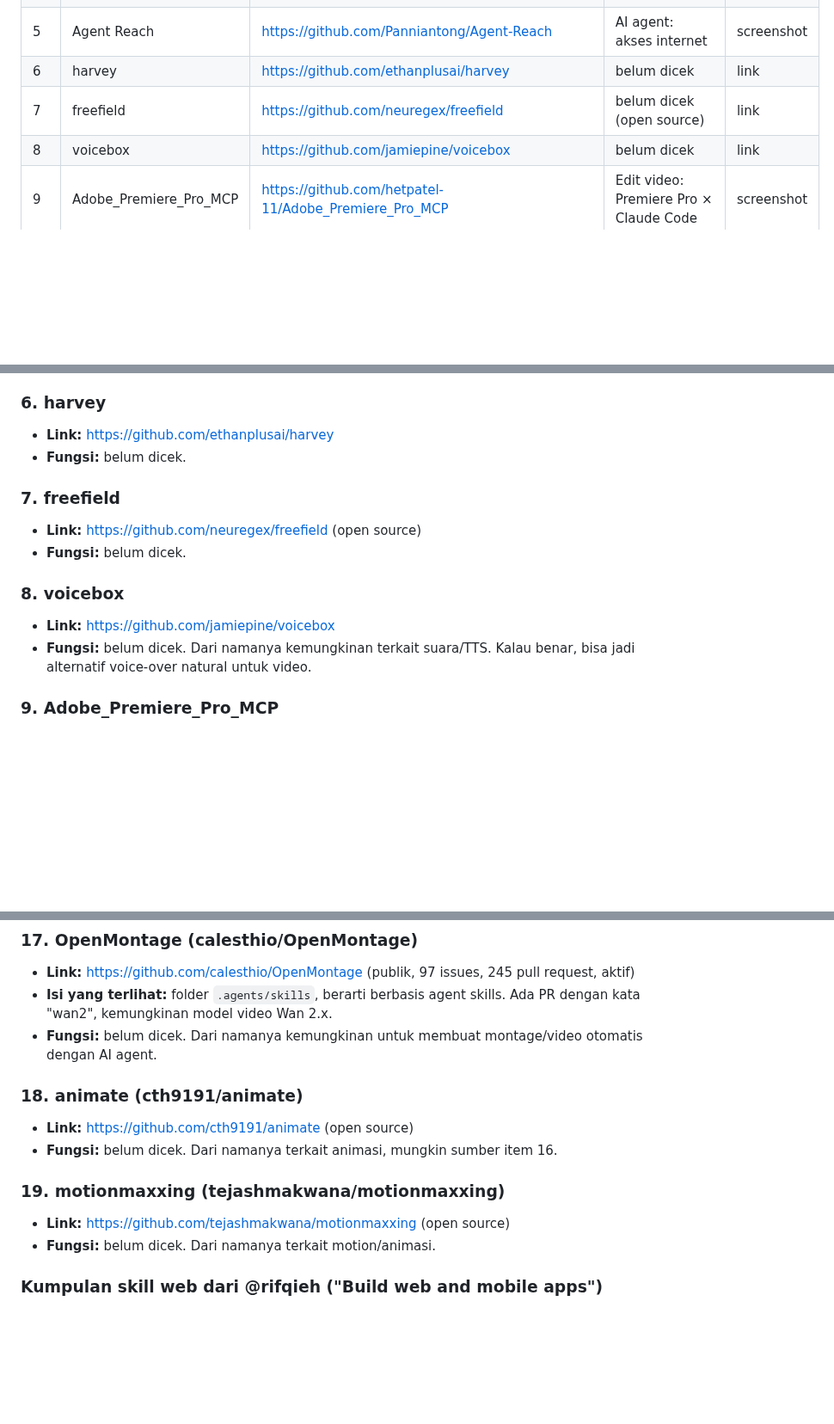
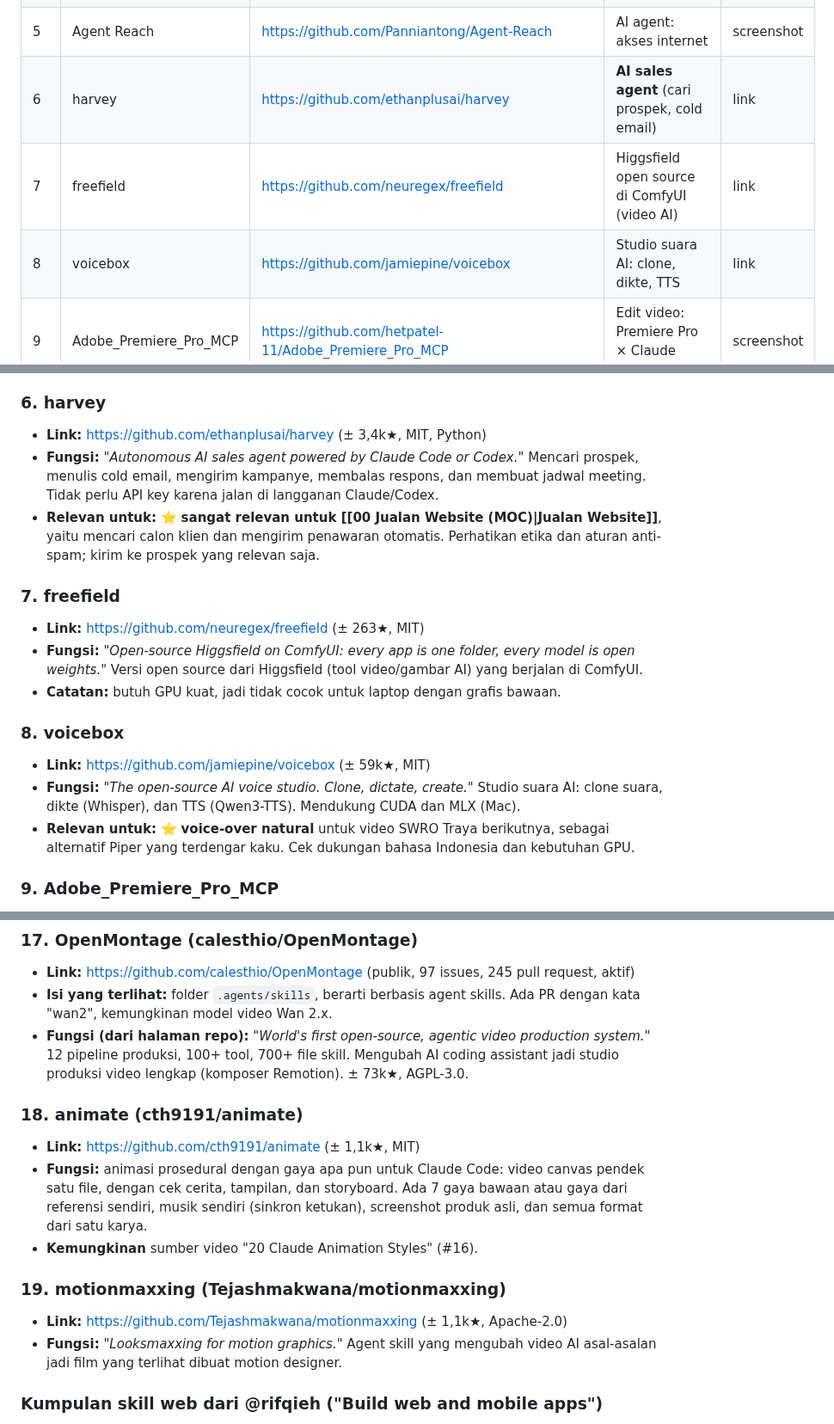
Before and after one commit to trayahydro/test-1, a Markdown page: catatan/Simpanan Tools AI/00 Simpanan Tools AI (MOC).md, 3 parts joined by grey strips. Shown at 86% size. Drawn GitHub-style; blank space fills up the shorter version.

Commit message:
Catatan simpanan: isi deskripsi 7 repo dari halaman GitHub (harvey, voicebox, dll.)
Co-Authored-By: Claude Opus 5.5 <noreply@anthropic.com>
Claude-Session: https://claude.ai/code/session_0119d867hLWxkjjgTchWpvkD

```diff
--- a/catatan/Simpanan Tools AI/00 Simpanan Tools AI (MOC).md
+++ b/catatan/Simpanan Tools AI/00 Simpanan Tools AI (MOC).md
@@ -25,9 +25,9 @@ terlihat di screenshot. Repo yang hanya dikirim sebagai link belum ada deskripsi
 | 3 | premiere-pro-mcp | https://github.com/leancoderkavy/premiere-pro-mcp | Edit video: Premiere Pro × AI | screenshot |
 | 4 | 20 Video Effects Created by Claude | belum ada link | Efek video buatan Claude | screenshot |
 | 5 | Agent Reach | https://github.com/Panniantong/Agent-Reach | AI agent: akses internet | screenshot |
-| 6 | harvey | https://github.com/ethanplusai/harvey | belum dicek | link |
-| 7 | freefield | https://github.com/neuregex/freefield | belum dicek (open source) | link |
-| 8 | voicebox | https://github.com/jamiepine/voicebox | belum dicek | link |
+| 6 | harvey | https://github.com/ethanplusai/harvey | **AI sales agent** (cari prospek, cold email) | link |
+| 7 | freefield | https://github.com/neuregex/freefield | Higgsfield open source di ComfyUI (video AI) | link |
+| 8 | voicebox | https://github.com/jamiepine/voicebox | Studio suara AI: clone, dikte, TTS | link |
 | 9 | Adobe_Premiere_Pro_MCP | https://github.com/hetpatel-11/Adobe_Premiere_Pro_MCP | Edit video: Premiere Pro × Claude Code | screenshot |
 | 10 | Concat | https://github.com/jub0t/Concat | Editor video gratis (pengganti CapCut) | screenshot |
 | 11 | rea | https://github.com/morluto/rea | MCP: reverse engineering aplikasi | screenshot |
@@ -92,16 +92,19 @@ terlihat di screenshot. Repo yang hanya dikirim sebagai link belum ada deskripsi
 - **Relevan untuk:** riset prospek dan lead (misalnya data bisnis dari Google Maps untuk calon klien website).
 
 ### 6. harvey
-- **Link:** https://github.com/ethanplusai/harvey
-- **Fungsi:** belum dicek.
+- **Link:** https://github.com/ethanplusai/harvey (± 3,4k★, MIT, Python)
+- **Fungsi:** *"Autonomous AI sales agent powered by Claude Code or Codex."* Mencari prospek, menulis cold email, mengirim kampanye, membalas respons, dan membuat jadwal meeting. Tidak perlu API key karena jalan di langganan Claude/Codex.
+- **Relevan untuk:** ⭐ **sangat relevan untuk [[00 Jualan Website (MOC)|Jualan Website]]**, yaitu mencari calon klien dan mengirim penawaran otomatis. Perhatikan etika dan aturan anti-spam; kirim ke prospek yang relevan saja.
 
 ### 7. freefield
-- **Link:** https://github.com/neuregex/freefield (open source)
-- **Fungsi:** belum dicek.
+- **Link:** https://github.com/neuregex/freefield (± 263★, MIT)
+- **Fungsi:** *"Open-source Higgsfield on ComfyUI: every app is one folder, every model is open weights."* Versi open source dari Higgsfield (tool video/gambar AI) yang berjalan di ComfyUI.
+- **Catatan:** butuh GPU kuat, jadi tidak cocok untuk laptop dengan grafis bawaan.
 
 ### 8. voicebox
-- **Link:** https://github.com/jamiepine/voicebox
-- **Fungsi:** belum dicek. Dari namanya kemungkinan terkait suara/TTS. Kalau benar, bisa jadi alternatif voice-over natural untuk video.
+- **Link:** https://github.com/jamiepine/voicebox (± 59k★, MIT)
+- **Fungsi:** *"The open-source AI voice studio. Clone, dictate, create."* Studio suara AI: clone suara, dikte (Whisper), dan TTS (Qwen3-TTS). Mendukung CUDA dan MLX (Mac).
+- **Relevan untuk:** ⭐ **voice-over natural** untuk video SWRO Traya berikutnya, sebagai alternatif Piper yang terdengar kaku. Cek dukungan bahasa Indonesia dan kebutuhan GPU.
 
 ### 9. Adobe_Premiere_Pro_MCP
 - **Link:** https://github.com/hetpatel-11/Adobe_Premiere_Pro_MCP (publik, ± 684 stars, 129 fork). Nama pemilik dibaca dari URL di screenshot.
@@ -170,15 +173,16 @@ terlihat di screenshot. Repo yang hanya dikirim sebagai link belum ada deskripsi
 ### 17. OpenMontage (calesthio/OpenMontage)
 - **Link:** https://github.com/calesthio/OpenMontage (publik, 97 issues, 245 pull request, aktif)
 - **Isi yang terlihat:** folder `.agents/skills`, berarti berbasis agent skills. Ada PR dengan kata "wan2", kemungkinan model video Wan 2.x.
-- **Fungsi:** belum dicek. Dari namanya kemungkinan untuk membuat montage/video otomatis dengan AI agent.
+- **Fungsi (dari halaman repo):** *"World's first open-source, agentic video production system."* 12 pipeline produksi, 100+ tool, 700+ file skill. Mengubah AI coding assistant jadi studio produksi video lengkap (komposer Remotion). ± 73k★, AGPL-3.0.
 
 ### 18. animate (cth9191/animate)
-- **Link:** https://github.com/cth9191/animate (open source)
-- **Fungsi:** belum dicek. Dari namanya terkait animasi, mungkin sumber item 16.
+- **Link:** https://github.com/cth9191/animate (± 1,1k★, MIT)
+- **Fungsi:** animasi prosedural dengan gaya apa pun untuk Claude Code: video canvas pendek satu file, dengan cek cerita, tampilan, dan storyboard. Ada 7 gaya bawaan atau gaya dari referensi sendiri, musik sendiri (sinkron ketukan), screenshot produk asli, dan semua format dari satu karya.
+- **Kemungkinan** sumber video "20 Claude Animation Styles" (#16).
 
-### 19. motionmaxxing (tejashmakwana/motionmaxxing)
-- **Link:** https://github.com/tejashmakwana/motionmaxxing (open source)
-- **Fungsi:** belum dicek. Dari namanya terkait motion/animasi.
+### 19. motionmaxxing (Tejashmakwana/motionmaxxing)
+- **Link:** https://github.com/Tejashmakwana/motionmaxxing (± 1,1k★, Apache-2.0)
+- **Fungsi:** *"Looksmaxxing for motion graphics."* Agent skill yang mengubah video AI asal-asalan jadi film yang terlihat dibuat motion designer.
 
 ### Kumpulan skill web dari @rifqieh ("Build web and mobile apps")
 Lima skill di bawah berasal dari satu video carousel. **Sangat relevan untuk [[00 Jualan Website (MOC)|Jualan Website]]**, karena semuanya membuat website buatan Claude terlihat premium.
```
Also changed, not shown: other parts of catatan/Simpanan Tools AI/00 Simpanan Tools AI (MOC).md (+7 -7 lines).
